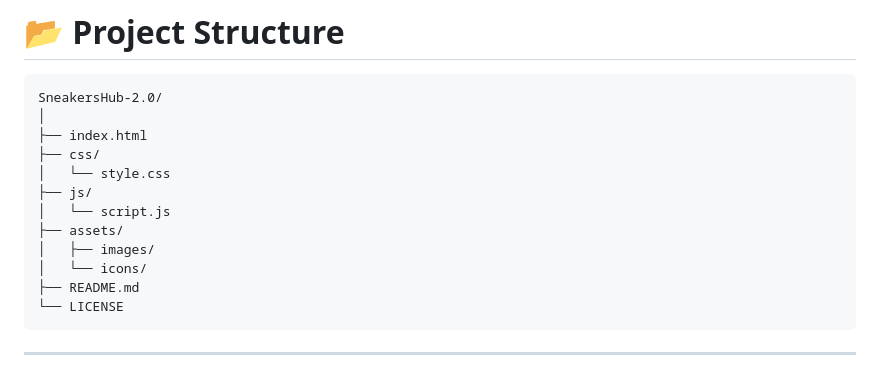
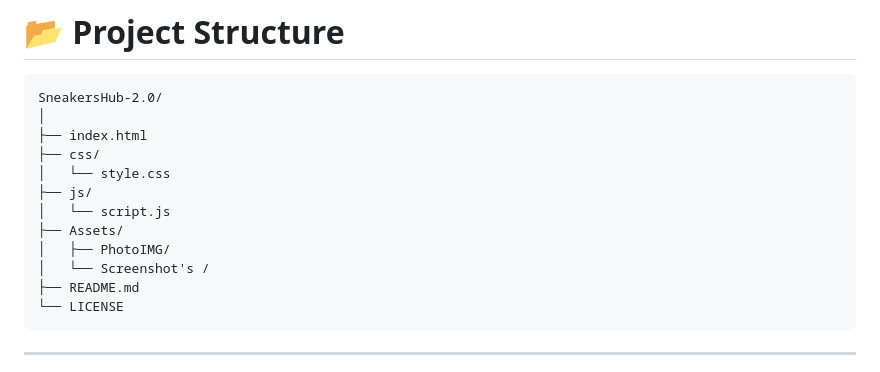
Before and after one commit to vishal-kushwaha-9912/Sneakers-hub-2.0, a Markdown page: README.md, the part around the change. Rendered like a GitHub page.

````diff
--- a/README.md
+++ b/README.md
@@ -56,9 +56,9 @@ SneakersHub-2.0/
 │   └── style.css
 ├── js/
 │   └── script.js
-├── assets/
-│   ├── images/
-│   └── icons/
+├── Assets/
+│   ├── PhotoIMG/
+│   └── Screenshot's /
 ├── README.md
 └── LICENSE
 ```
````
